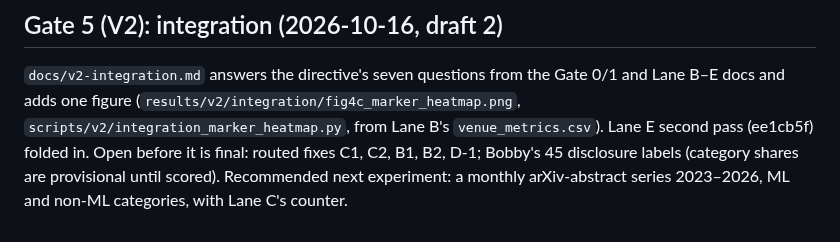
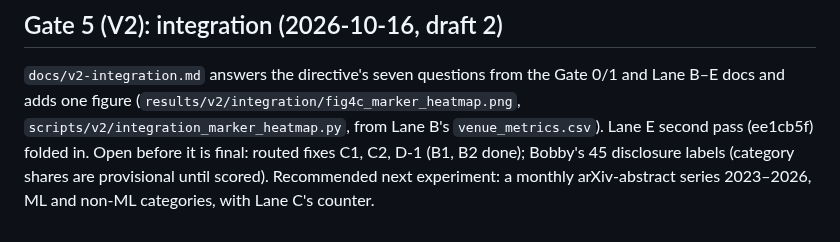
Before and after one commit to bfaber-centaur/scientific-language-drift, a Markdown page: docs/handoff.md, the part around the change. Rendered like a GitHub page.

```diff
--- a/docs/handoff.md
+++ b/docs/handoff.md
@@ -203,6 +203,6 @@ step; arXiv rate-limits this environment's IP (HTTP 429), so lookups need ≥ 4
 
 `docs/v2-integration.md` answers the directive's seven questions from the Gate 0/1 and Lane B–E docs and
 adds one figure (`results/v2/integration/fig4c_marker_heatmap.png`, `scripts/v2/integration_marker_heatmap.py`,
-from Lane B's `venue_metrics.csv`). Lane E second pass (ee1cb5f) folded in. Open before it is final: routed fixes C1, C2, B1, B2, D-1;
+from Lane B's `venue_metrics.csv`). Lane E second pass (ee1cb5f) folded in. Open before it is final: routed fixes C1, C2, D-1 (B1, B2 done);
 Bobby's 45 disclosure labels (category shares are provisional until scored). Recommended next experiment:
 a monthly arXiv-abstract series 2023–2026, ML and non-ML categories, with Lane C's counter.
```
Also changed, not shown: docs/v2-integration.md (+6 -7 lines), results/v2/integration/fig4c_marker_heatmap.png, 2 other files.
